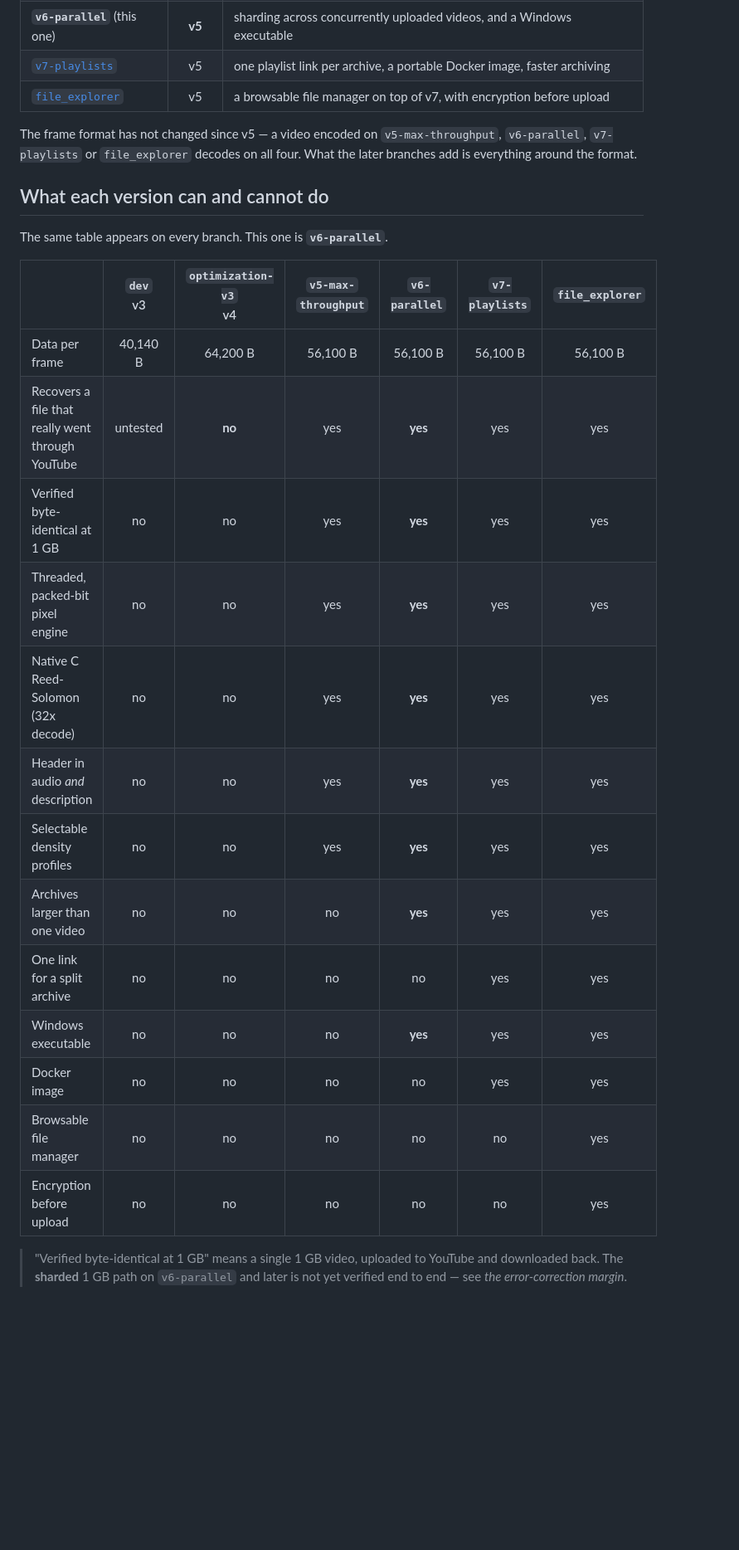
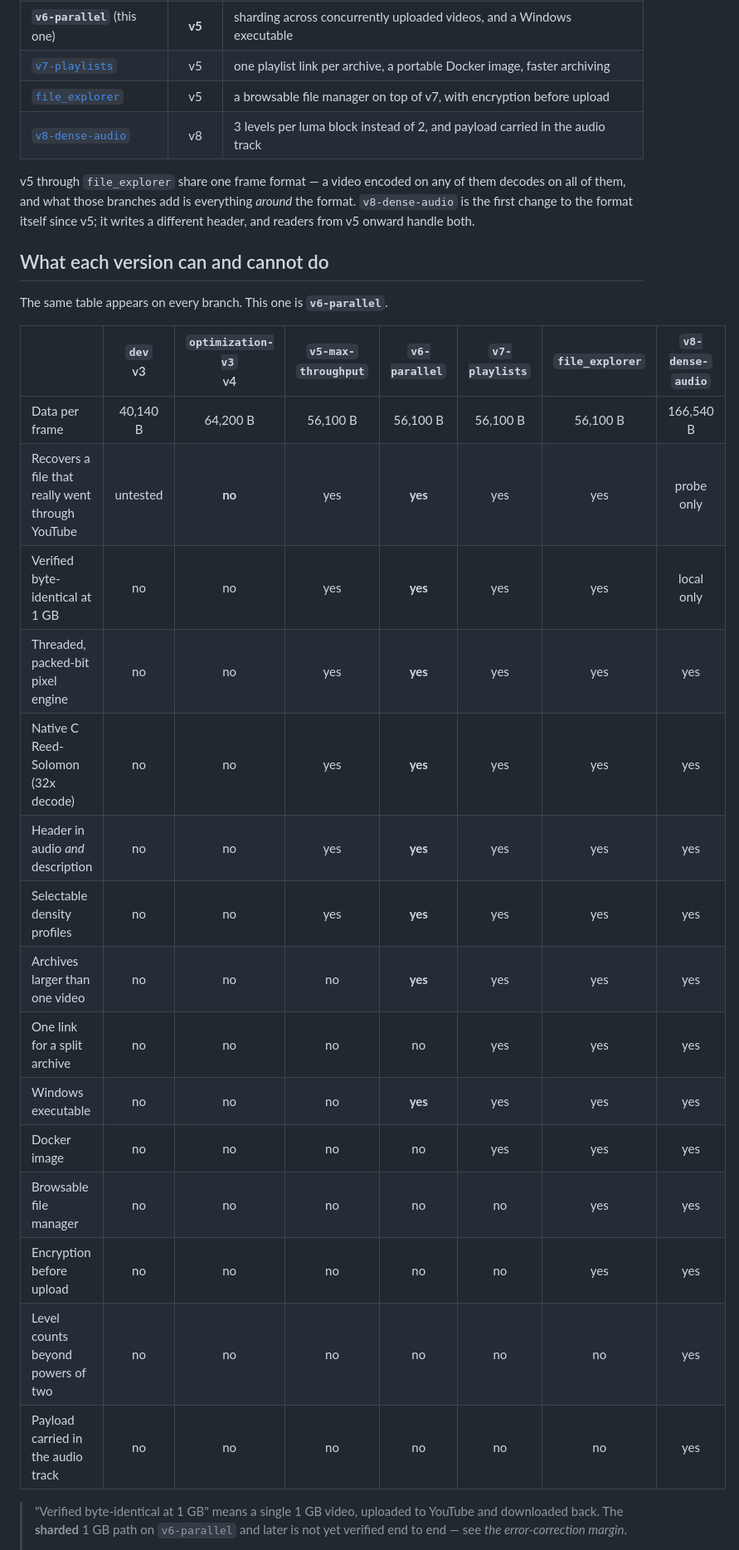
Before and after one commit to DaniDevML/video_compiler, a Markdown page: README.md, the part around one of its changes. Shown at 83% size. GitHub-like rendering; blank space fills up the shorter version.

Commit message:
Add v8 to the shared branch table and capability matrix
Every branch carries the same table, so a new branch makes all of them
stale. Two things stated carefully rather than conveniently: the "one
frame format since v5" line is no longer true, since v8 is the first
format change since then; and v8's verification is marked "probe only"
and "local only" rather than yes, because its format was chosen from a
real YouTube upload but a complete v8 file has not yet made the round
trip through the service.

Co-Authored-By: Claude Opus 5 <noreply@anthropic.com>

```diff
--- a/README.md
+++ b/README.md
@@ -31,30 +31,35 @@
 | **`v6-parallel`** (this one) | **v5** | sharding across concurrently uploaded videos, and a Windows executable |
 | [`v7-playlists`](../../tree/v7-playlists) | v5 | one playlist link per archive, a portable Docker image, faster archiving |
 | [`file_explorer`](../../tree/file_explorer) | v5 | a browsable file manager on top of v7, with encryption before upload |
+| [`v8-dense-audio`](../../tree/v8-dense-audio) | v8 | 3 levels per luma block instead of 2, and payload carried in the audio track |
 
-The frame format has not changed since v5 — a video encoded on
-`v5-max-throughput`, `v6-parallel`, `v7-playlists` or `file_explorer` decodes
-on all four. What the later branches add is everything around the format.
+v5 through `file_explorer` share one frame format — a video encoded on
+any of them decodes on all of them, and what those branches add is
+everything *around* the format. `v8-dense-audio` is the first change to
+the format itself since v5; it writes a different header, and readers
+from v5 onward handle both.
 
 ## What each version can and cannot do
 
 The same table appears on every branch. This one is **`v6-parallel`**.
 
-| | `dev`<br>v3 | `optimization-v3`<br>v4 | `v5-max-`<br>`throughput` | `v6-parallel` | `v7-playlists` | `file_explorer` |
-|---|:--:|:--:|:--:|:--:|:--:|:--:|
-| Data per frame | 40,140 B | 64,200 B | 56,100 B | 56,100 B | 56,100 B | 56,100 B |
-| Recovers a file that really went through YouTube | untested | **no** | yes | **yes** | yes | yes |
-| Verified byte-identical at 1 GB | no | no | yes | **yes** | yes | yes |
-| Threaded, packed-bit pixel engine | no | no | yes | **yes** | yes | yes |
-| Native C Reed-Solomon (32x decode) | no | no | yes | **yes** | yes | yes |
-| Header in audio *and* description | no | no | yes | **yes** | yes | yes |
-| Selectable density profiles | no | no | yes | **yes** | yes | yes |
-| Archives larger than one video | no | no | no | **yes** | yes | yes |
-| One link for a split archive | no | no | no | no | yes | yes |
-| Windows executable | no | no | no | **yes** | yes | yes |
-| Docker image | no | no | no | no | yes | yes |
-| Browsable file manager | no | no | no | no | no | yes |
-| Encryption before upload | no | no | no | no | no | yes |
+| | `dev`<br>v3 | `optimization-v3`<br>v4 | `v5-max-`<br>`throughput` | `v6-parallel` | `v7-playlists` | `file_explorer` | `v8-dense-`<br>`audio` |
+|---|:--:|:--:|:--:|:--:|:--:|:--:|:--:|
+| Data per frame | 40,140 B | 64,200 B | 56,100 B | 56,100 B | 56,100 B | 56,100 B | 166,540 B |
+| Recovers a file that really went through YouTube | untested | **no** | yes | **yes** | yes | yes | probe only |
+| Verified byte-identical at 1 GB | no | no | yes | **yes** | yes | yes | local only |
+| Threaded, packed-bit pixel engine | no | no | yes | **yes** | yes | yes | yes |
+| Native C Reed-Solomon (32x decode) | no | no | yes | **yes** | yes | yes | yes |
+| Header in audio *and* description | no | no | yes | **yes** | yes | yes | yes |
+| Selectable density profiles | no | no | yes | **yes** | yes | yes | yes |
+| Archives larger than one video | no | no | no | **yes** | yes | yes | yes |
+| One link for a split archive | no | no | no | no | yes | yes | yes |
+| Windows executable | no | no | no | **yes** | yes | yes | yes |
+| Docker image | no | no | no | no | yes | yes | yes |
+| Browsable file manager | no | no | no | no | no | yes | yes |
+| Encryption before upload | no | no | no | no | no | yes | yes |
+| Level counts beyond powers of two | no | no | no | no | no | no | yes |
+| Payload carried in the audio track | no | no | no | no | no | no | yes |
 
 > "Verified byte-identical at 1 GB" means a single 1 GB video, uploaded to
 > YouTube and downloaded back. The **sharded** 1 GB path on `v6-parallel` and
```
Also changed, not shown: other parts of README.md (+5 -0 lines).
